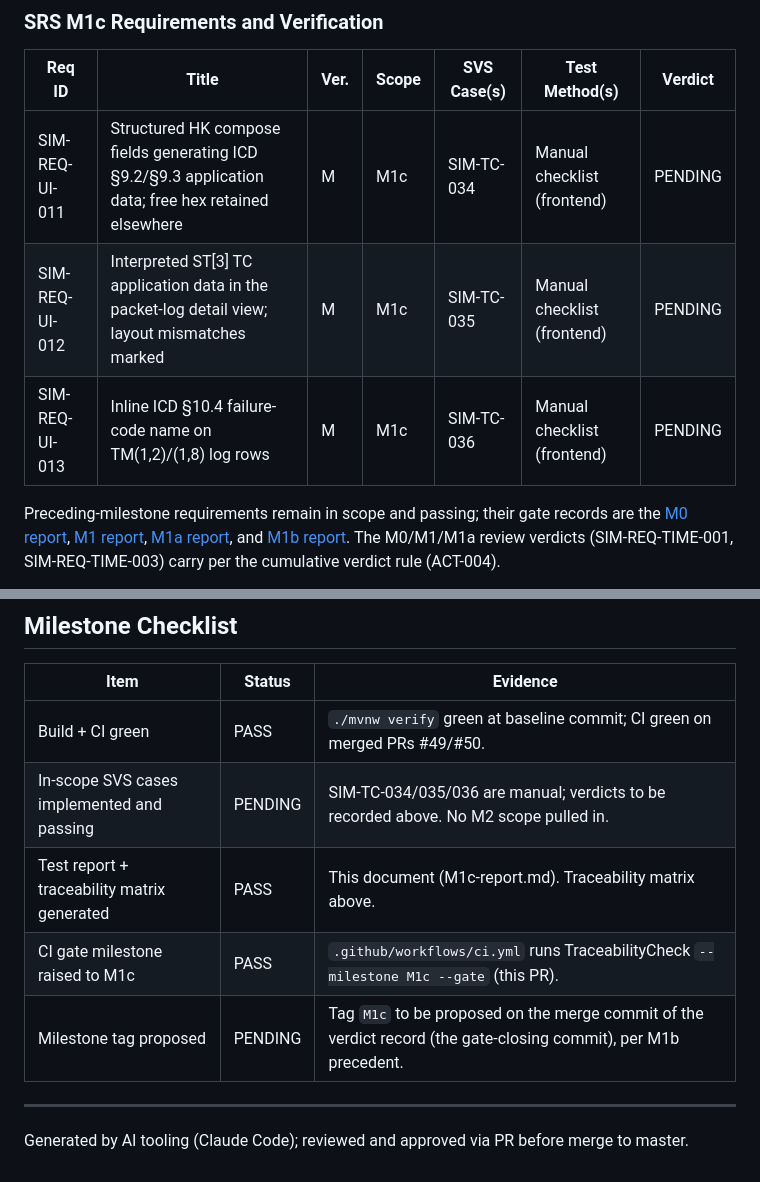
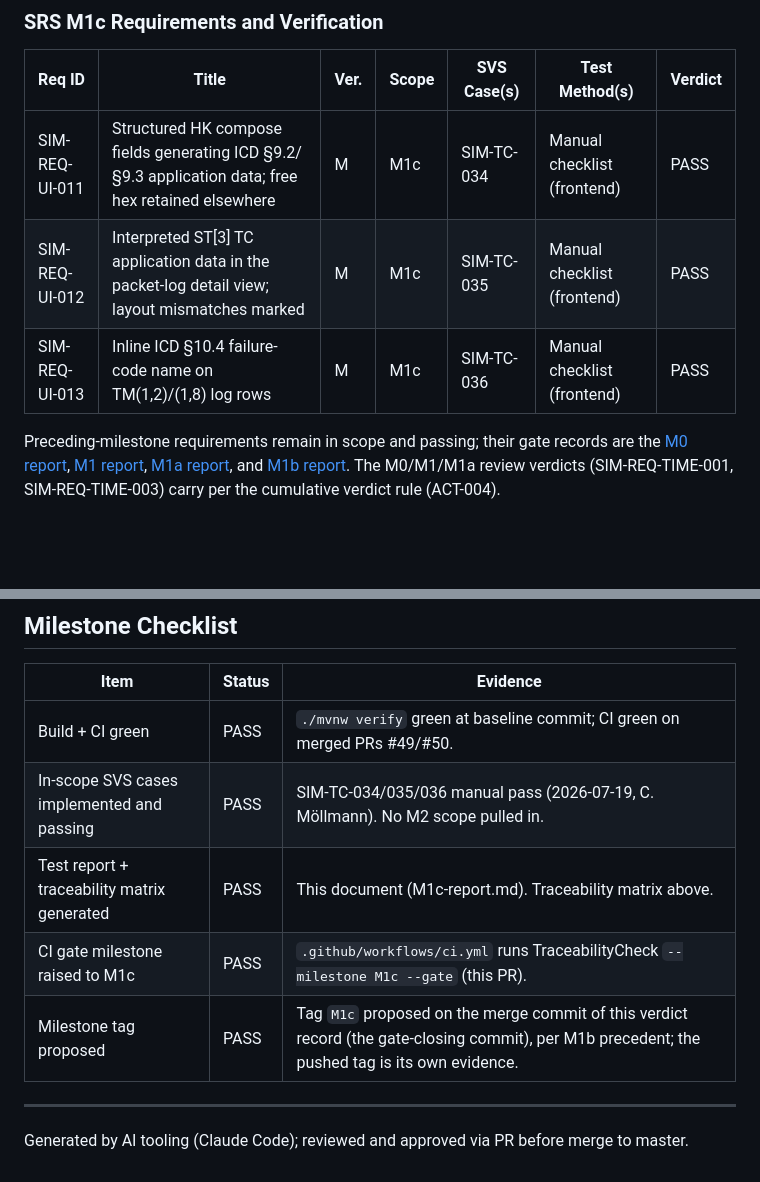
Before and after one commit to cmoellmann/satsim, a Markdown page: docs/test-reports/M1c-report.md, 2 parts joined by grey strips. Rendered like a GitHub page; blank space fills up the shorter version.

```diff
--- a/docs/test-reports/M1c-report.md
+++ b/docs/test-reports/M1c-report.md
@@ -110,9 +110,9 @@ Per SDP §2.1 tailoring, pus-core is the correctness-critical core (packet layer
 
 | Req ID | Title | Ver. | Scope | SVS Case(s) | Test Method(s) | Verdict |
 |---|---|---|---|---|---|---|
-| SIM-REQ-UI-011 | Structured HK compose fields generating ICD §9.2/§9.3 application data; free hex retained elsewhere | M | M1c | SIM-TC-034 | Manual checklist (frontend) | PENDING |
-| SIM-REQ-UI-012 | Interpreted ST[3] TC application data in the packet-log detail view; layout mismatches marked | M | M1c | SIM-TC-035 | Manual checklist (frontend) | PENDING |
-| SIM-REQ-UI-013 | Inline ICD §10.4 failure-code name on TM(1,2)/(1,8) log rows | M | M1c | SIM-TC-036 | Manual checklist (frontend) | PENDING |
+| SIM-REQ-UI-011 | Structured HK compose fields generating ICD §9.2/§9.3 application data; free hex retained elsewhere | M | M1c | SIM-TC-034 | Manual checklist (frontend) | PASS |
+| SIM-REQ-UI-012 | Interpreted ST[3] TC application data in the packet-log detail view; layout mismatches marked | M | M1c | SIM-TC-035 | Manual checklist (frontend) | PASS |
+| SIM-REQ-UI-013 | Inline ICD §10.4 failure-code name on TM(1,2)/(1,8) log rows | M | M1c | SIM-TC-036 | Manual checklist (frontend) | PASS |
 
 Preceding-milestone requirements remain in scope and passing; their gate records
 are the [M0 report](M0-report.md), [M1 report](M1-report.md),
@@ -199,10 +199,10 @@ gate remains active.
 | Item | Status | Evidence |
 |---|---|---|
 | Build + CI green | PASS | `./mvnw verify` green at baseline commit; CI green on merged PRs #49/#50. |
-| In-scope SVS cases implemented and passing | PENDING | SIM-TC-034/035/036 are manual; verdicts to be recorded above. No M2 scope pulled in. |
+| In-scope SVS cases implemented and passing | PASS | SIM-TC-034/035/036 manual pass (2026-07-19, C. Möllmann). No M2 scope pulled in. |
 | Test report + traceability matrix generated | PASS | This document (M1c-report.md). Traceability matrix above. |
 | CI gate milestone raised to M1c | PASS | `.github/workflows/ci.yml` runs TraceabilityCheck `--milestone M1c --gate` (this PR). |
-| Milestone tag proposed | PENDING | Tag `M1c` to be proposed on the merge commit of the verdict record (the gate-closing commit), per M1b precedent. |
+| Milestone tag proposed | PASS | Tag `M1c` proposed on the merge commit of this verdict record (the gate-closing commit), per M1b precedent; the pushed tag is its own evidence. |
 
 ---
 
```
Also changed, not shown: other parts of docs/test-reports/M1c-report.md (+9 -9 lines).
